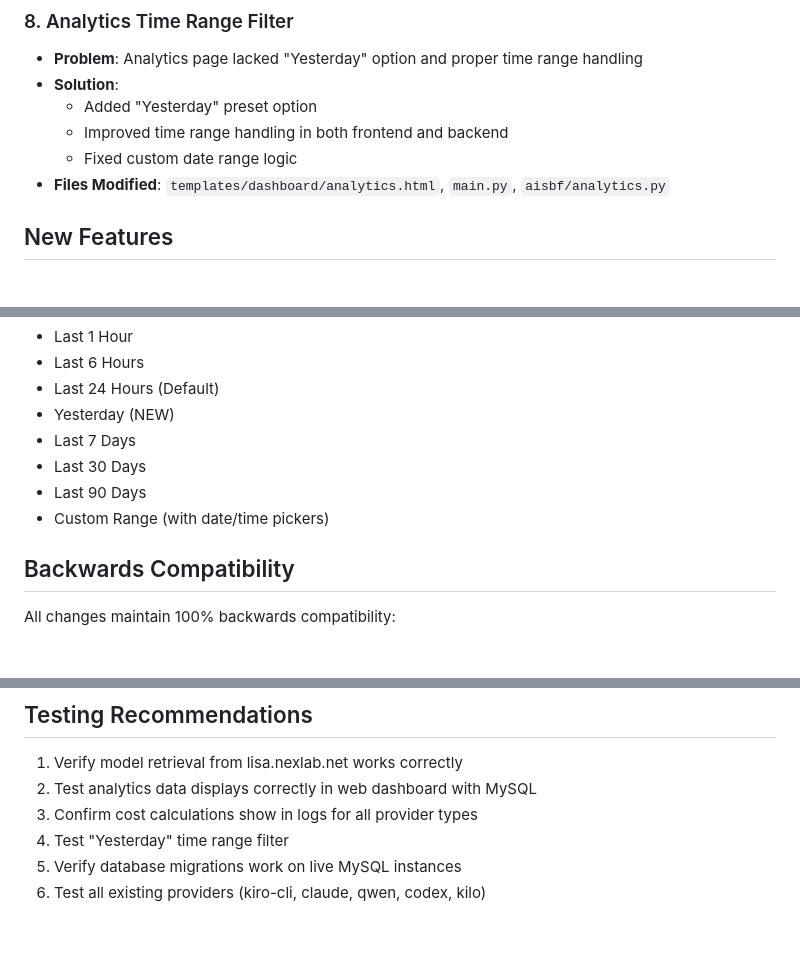
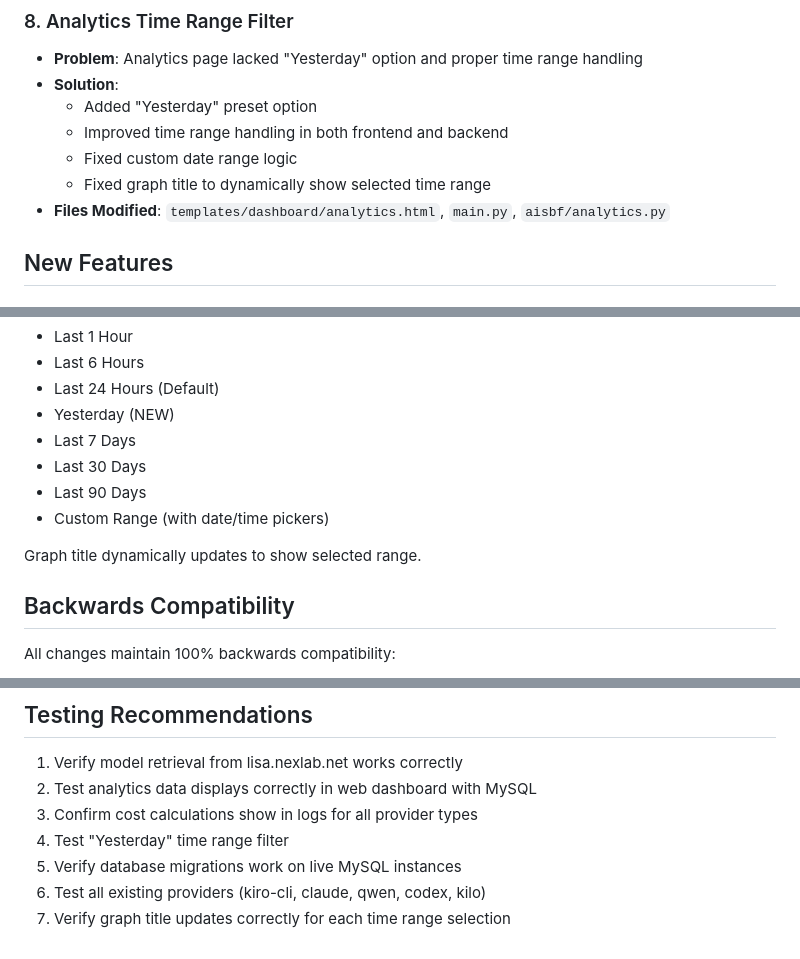
Before and after one commit to nextime/aisbf, a Markdown page: CHANGES.md, 3 parts joined by grey strips. Rendered like a GitHub page; blank space fills up the shorter version.

Commit message:
Update CHANGES.md with graph title fix

```diff
--- a/CHANGES.md
+++ b/CHANGES.md
@@ -46,6 +46,7 @@
   - Added "Yesterday" preset option
   - Improved time range handling in both frontend and backend
   - Fixed custom date range logic
+  - Fixed graph title to dynamically show selected time range
 - **Files Modified**: `templates/dashboard/analytics.html`, `main.py`, `aisbf/analytics.py`
 
 ## New Features
@@ -68,6 +69,8 @@ Analytics page now supports:
 - Last 30 Days
 - Last 90 Days
 - Custom Range (with date/time pickers)
+
+Graph title dynamically updates to show selected range.
 
 ## Backwards Compatibility
 
@@ -92,3 +95,4 @@ Updated version to `0.99.33` in:
 4. Test "Yesterday" time range filter
 5. Verify database migrations work on live MySQL instances
 6. Test all existing providers (kiro-cli, claude, qwen, codex, kilo)
+7. Verify graph title updates correctly for each time range selection
```
